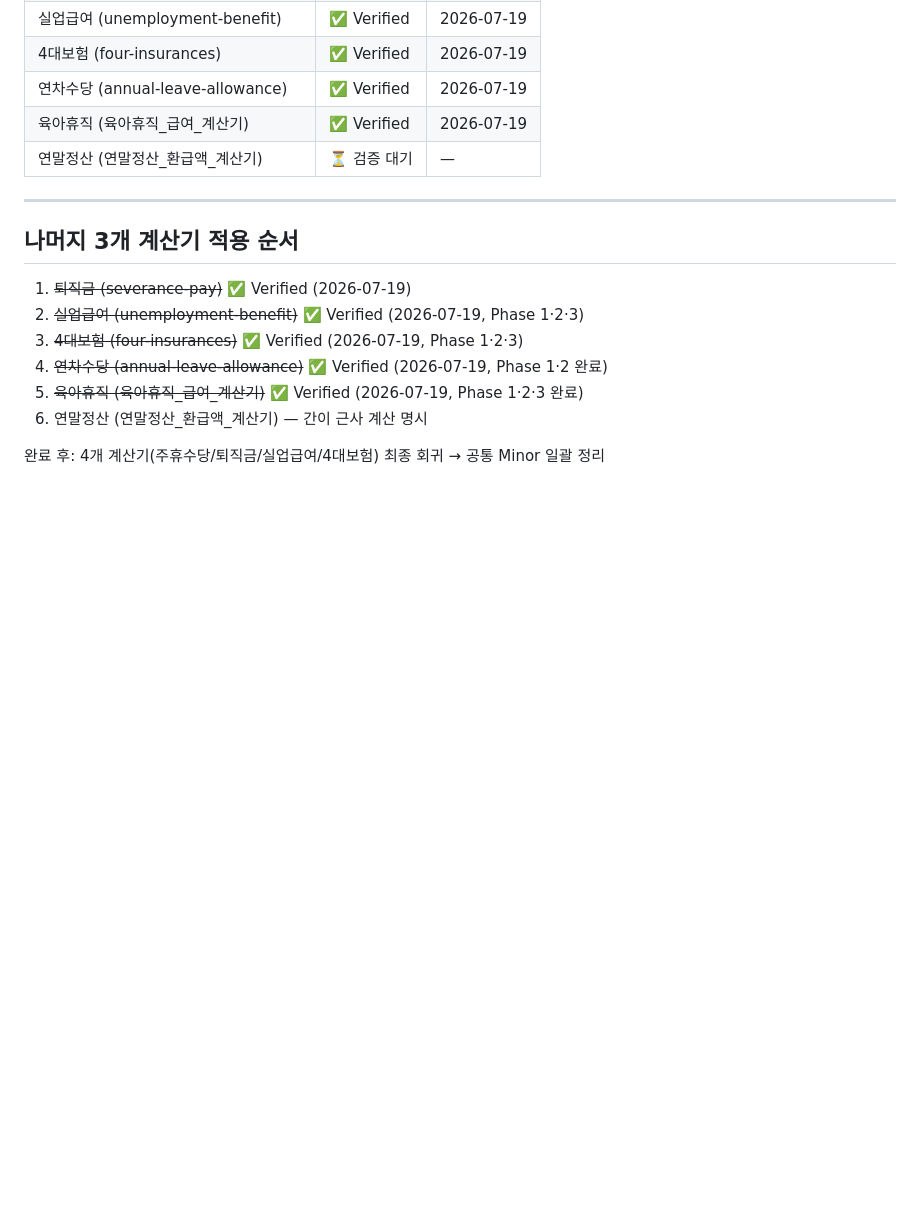
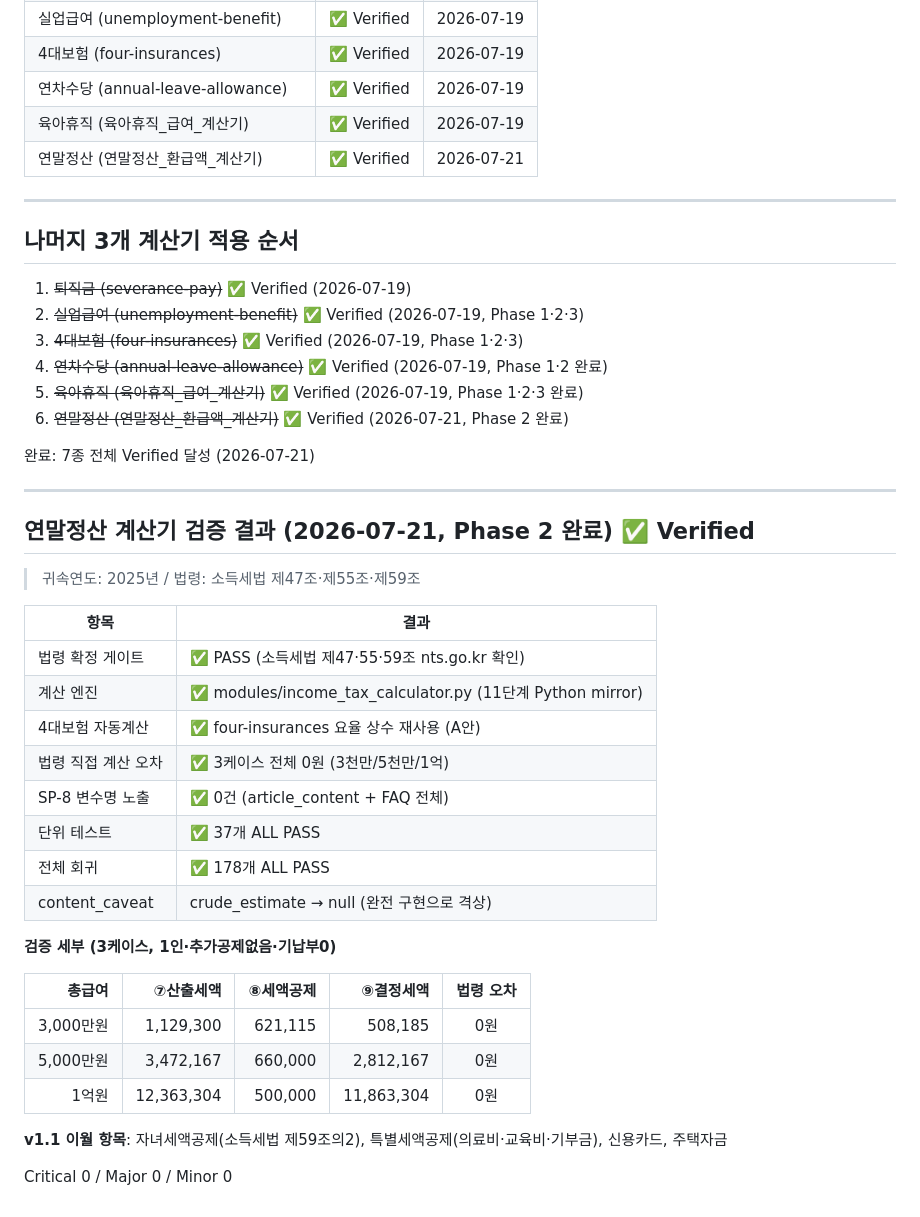
Before and after one commit to CalcMate/CalcMate, a Markdown page: docs/CALCULATOR_QUALITY_STANDARD_V1.0.md, the part around the change. GitHub-like rendering; blank space fills up the shorter version.

Commit message:
docs(verified): 연말정산 계산기 Verified 등록 — 7종 전체 완료
- CALCULATOR_QUALITY_STANDARD_V1.0.md 트래커 갱신
  - 연말정산 (연말정산_환급액_계산기): ⏳ → ✅ Verified (2026-07-21)
  - 적용 순서 6번 완료 표시
  - 검증 결과 섹션 추가 (3케이스 오차 0원 표)

검증 근거:
- 법령 직접 계산 vs 프로그램: 3케이스 전체 0원
- SP-8 변수명 노출: 0건 (article_content + FAQ)
- 37 단위 테스트 + 178 전체 회귀 ALL PASS

7종 전체 Verified 달성: 주휴수당·퇴직금·실업급여·4대보험·연차수당·육아휴직·연말정산

Co-Authored-By: Claude Sonnet 4.6 <noreply@anthropic.com>

```diff
--- a/docs/CALCULATOR_QUALITY_STANDARD_V1.0.md
+++ b/docs/CALCULATOR_QUALITY_STANDARD_V1.0.md
@@ -269,7 +269,7 @@ Critical 0 / Major 0 / Minor 0 — PL-1~15 전체 해결.
 | 4대보험 (four-insurances) | ✅ Verified | 2026-07-19 |
 | 연차수당 (annual-leave-allowance) | ✅ Verified | 2026-07-19 |
 | 육아휴직 (육아휴직_급여_계산기) | ✅ Verified | 2026-07-19 |
-| 연말정산 (연말정산_환급액_계산기) | ⏳ 검증 대기 | — |
+| 연말정산 (연말정산_환급액_계산기) | ✅ Verified | 2026-07-21 |
 
 ---
 
@@ -280,6 +280,35 @@ Critical 0 / Major 0 / Minor 0 — PL-1~15 전체 해결.
 3. ~~4대보험 (four-insurances)~~ ✅ Verified (2026-07-19, Phase 1·2·3)
 4. ~~연차수당 (annual-leave-allowance)~~ ✅ Verified (2026-07-19, Phase 1·2 완료)
 5. ~~육아휴직 (육아휴직_급여_계산기)~~ ✅ Verified (2026-07-19, Phase 1·2·3 완료)
-6. 연말정산 (연말정산_환급액_계산기) — 간이 근사 계산 명시
+6. ~~연말정산 (연말정산_환급액_계산기)~~ ✅ Verified (2026-07-21, Phase 2 완료)
 
-완료 후: 4개 계산기(주휴수당/퇴직금/실업급여/4대보험) 최종 회귀 → 공통 Minor 일괄 정리
+완료: 7종 전체 Verified 달성 (2026-07-21)
+
+---
+
+## 연말정산 계산기 검증 결과 (2026-07-21, Phase 2 완료) ✅ Verified
+
+> 귀속연도: 2025년 / 법령: 소득세법 제47조·제55조·제59조
+
+| 항목 | 결과 |
+|---|---|
+| 법령 확정 게이트 | ✅ PASS (소득세법 제47·55·59조 nts.go.kr 확인) |
+| 계산 엔진 | ✅ modules/income_tax_calculator.py (11단계 Python mirror) |
+| 4대보험 자동계산 | ✅ four-insurances 요율 상수 재사용 (A안) |
+| 법령 직접 계산 오차 | ✅ 3케이스 전체 0원 (3천만/5천만/1억) |
+| SP-8 변수명 노출 | ✅ 0건 (article_content + FAQ 전체) |
+| 단위 테스트 | ✅ 37개 ALL PASS |
+| 전체 회귀 | ✅ 178개 ALL PASS |
+| content_caveat | crude_estimate → null (완전 구현으로 격상) |
+
+**검증 세부 (3케이스, 1인·추가공제없음·기납부0)**
+
+| 총급여 | ⑦산출세액 | ⑧세액공제 | ⑨결정세액 | 법령 오차 |
+|---:|---:|---:|---:|:---:|
+| 3,000만원 | 1,129,300 | 621,115 | 508,185 | 0원 |
+| 5,000만원 | 3,472,167 | 660,000 | 2,812,167 | 0원 |
+| 1억원 | 12,363,304 | 500,000 | 11,863,304 | 0원 |
+
+**v1.1 이월 항목**: 자녀세액공제(소득세법 제59조의2), 특별세액공제(의료비·교육비·기부금), 신용카드, 주택자금
+
+Critical 0 / Major 0 / Minor 0
```
